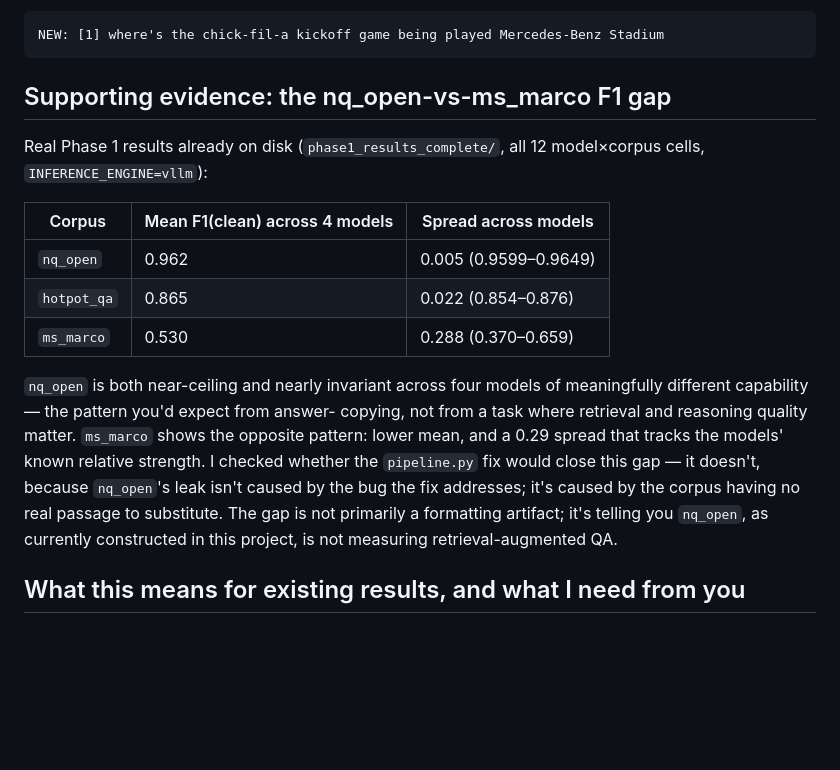
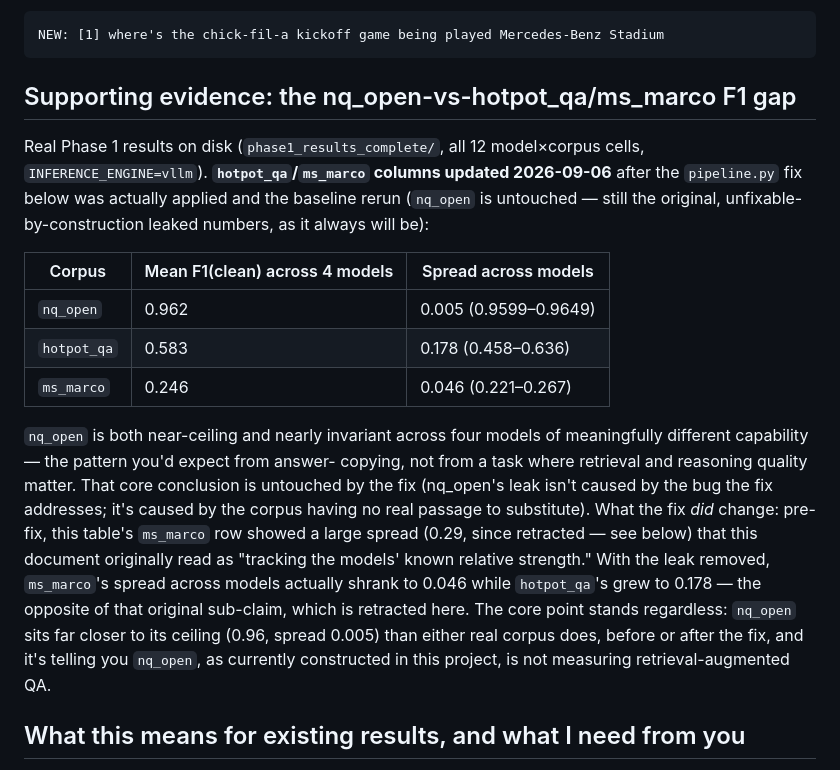
Before and after one commit to Simarjit1303/rag-adversarial-robustness, a Markdown page: nq_open_leakage_finding.md, the part around the change. Drawn GitHub-style; blank space fills up the shorter version.

````diff
--- a/nq_open_leakage_finding.md
+++ b/nq_open_leakage_finding.md
@@ -91,27 +91,35 @@ a plain sentence instead of a dict repr:
 NEW: [1] where's the chick-fil-a kickoff game being played Mercedes-Benz Stadium
 ```
 
-## Supporting evidence: the nq_open-vs-ms_marco F1 gap
+## Supporting evidence: the nq_open-vs-hotpot_qa/ms_marco F1 gap
 
-Real Phase 1 results already on disk (`phase1_results_complete/`, all 12
-model×corpus cells, `INFERENCE_ENGINE=vllm`):
+Real Phase 1 results on disk (`phase1_results_complete/`, all 12
+model×corpus cells, `INFERENCE_ENGINE=vllm`). **`hotpot_qa`/`ms_marco`
+columns updated 2026-09-06** after the `pipeline.py` fix below was actually
+applied and the baseline rerun (`nq_open` is untouched — still the original,
+unfixable-by-construction leaked numbers, as it always will be):
 
 | Corpus | Mean F1(clean) across 4 models | Spread across models |
 |---|---|---|
 | `nq_open` | 0.962 | 0.005 (0.9599–0.9649) |
-| `hotpot_qa` | 0.865 | 0.022 (0.854–0.876) |
-| `ms_marco` | 0.530 | 0.288 (0.370–0.659) |
+| `hotpot_qa` | 0.583 | 0.178 (0.458–0.636) |
+| `ms_marco` | 0.246 | 0.046 (0.221–0.267) |
 
 `nq_open` is both near-ceiling and nearly invariant across four models of
 meaningfully different capability — the pattern you'd expect from answer-
-copying, not from a task where retrieval and reasoning quality matter.
-`ms_marco` shows the opposite pattern: lower mean, and a 0.29 spread that
-tracks the models' known relative strength. I checked whether the
-`pipeline.py` fix would close this gap — it doesn't, because `nq_open`'s
-leak isn't caused by the bug the fix addresses; it's caused by the corpus
-having no real passage to substitute. The gap is not primarily a formatting
-artifact; it's telling you `nq_open`, as currently constructed in this
-project, is not measuring retrieval-augmented QA.
+copying, not from a task where retrieval and reasoning quality matter. That
+core conclusion is untouched by the fix (nq_open's leak isn't caused by the
+bug the fix addresses; it's caused by the corpus having no real passage to
+substitute). What the fix *did* change: pre-fix, this table's `ms_marco` row
+showed a large spread (0.29, since retracted — see below) that this
+document originally read as "tracking the models' known relative strength."
+With the leak removed, `ms_marco`'s spread across models actually shrank to
+0.046 while `hotpot_qa`'s grew to 0.178 — the opposite of that original
+sub-claim, which is retracted here. The core point stands regardless:
+`nq_open` sits far closer to its ceiling (0.96, spread 0.005) than either
+real corpus does, before or after the fix, and it's telling you `nq_open`,
+as currently constructed in this project, is not measuring
+retrieval-augmented QA.
 
 ## What this means for existing results, and what I need from you
 
````
Also changed, not shown: PHASE2_INJECTION_INSIGHTS.md (+106 -60 lines).
